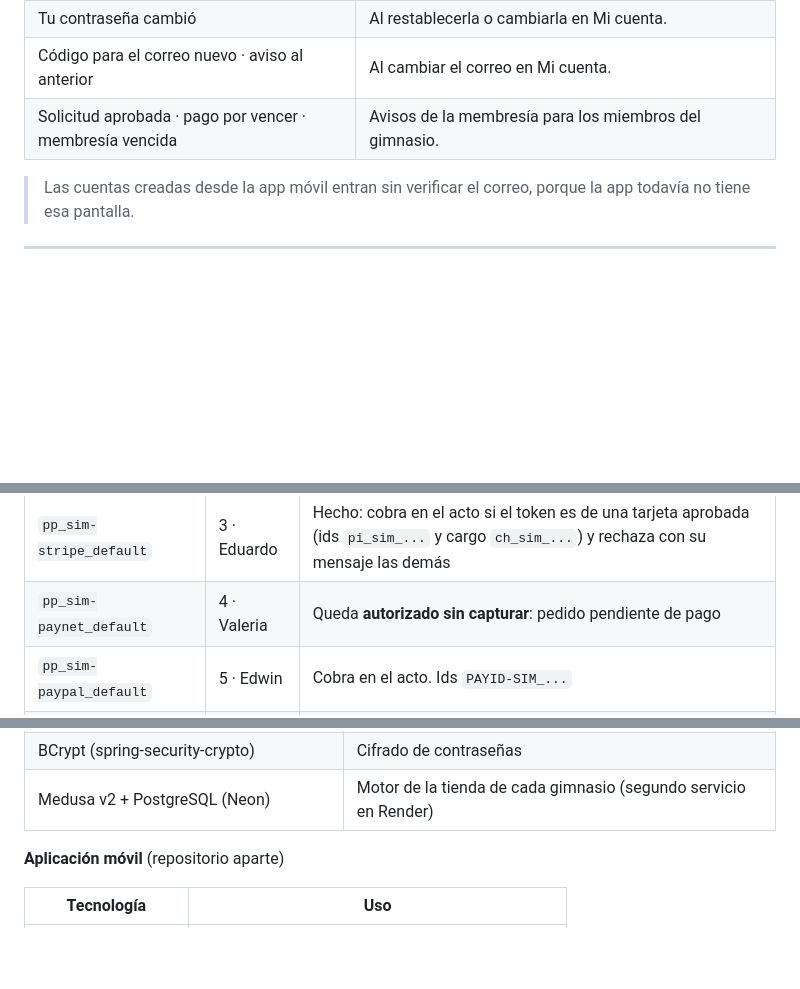
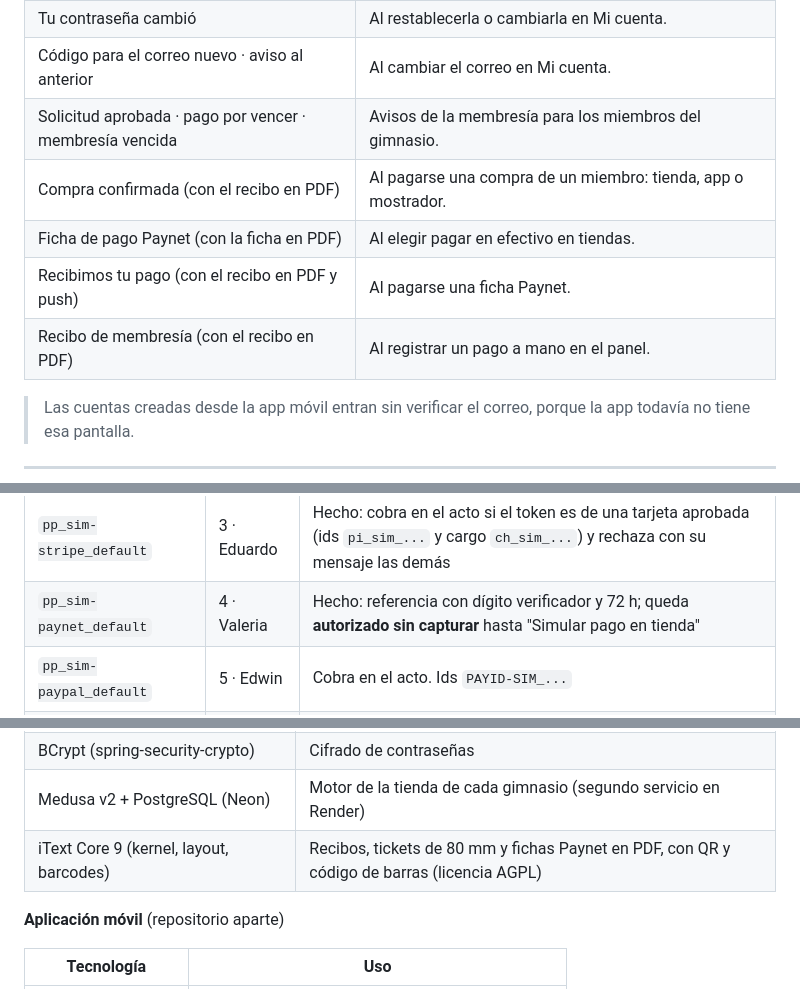
Before and after one commit to JoseOE/GTWeb, a Markdown page: README.md, 3 parts joined by grey strips. GitHub-like rendering; blank space fills up the shorter version.

```diff
--- a/README.md
+++ b/README.md
@@ -231,6 +231,10 @@ Se envían por el SMTP de Gmail con plantillas HTML (Thymeleaf). Los códigos se
 | Tu contraseña cambió | Al restablecerla o cambiarla en Mi cuenta. |
 | Código para el correo nuevo · aviso al anterior | Al cambiar el correo en Mi cuenta. |
 | Solicitud aprobada · pago por vencer · membresía vencida | Avisos de la membresía para los miembros del gimnasio. |
+| Compra confirmada (con el recibo en PDF) | Al pagarse una compra de un miembro: tienda, app o mostrador. |
+| Ficha de pago Paynet (con la ficha en PDF) | Al elegir pagar en efectivo en tiendas. |
+| Recibimos tu pago (con el recibo en PDF y push) | Al pagarse una ficha Paynet. |
+| Recibo de membresía (con el recibo en PDF) | Al registrar un pago a mano en el panel. |
 
 > Las cuentas creadas desde la app móvil entran sin verificar el correo, porque la app todavía no tiene esa pantalla.
 
@@ -491,7 +531,7 @@ Para crear o editar se manda `nombre`, `descripcion`, `categoria` (el handle), `
 | Proveedor en Medusa | Bloque | Comportamiento base |
 |---|---|---|
 | `pp_sim-stripe_default` | 3 · Eduardo | Hecho: cobra en el acto si el token es de una tarjeta aprobada (ids `pi_sim_...` y cargo `ch_sim_...`) y rechaza con su mensaje las demás |
-| `pp_sim-paynet_default` | 4 · Valeria | Queda **autorizado sin capturar**: pedido pendiente de pago |
+| `pp_sim-paynet_default` | 4 · Valeria | Hecho: referencia con dígito verificador y 72 h; queda **autorizado sin capturar** hasta "Simular pago en tienda" |
 | `pp_sim-paypal_default` | 5 · Edwin | Cobra en el acto. Ids `PAYID-SIM_...` |
 | `pp_system_default` | 3 · Eduardo | Hecho: efectivo en mostrador; Spring captura el pago al cobrar |
 
@@ -735,6 +775,7 @@ La comunicación entre el dispositivo IoT y los servicios backend utilizará pro
 | Spring Boot Mail (SMTP de Gmail) + Thymeleaf | Correos de la cuenta con plantillas HTML |
 | BCrypt (spring-security-crypto) | Cifrado de contraseñas |
 | Medusa v2 + PostgreSQL (Neon) | Motor de la tienda de cada gimnasio (segundo servicio en Render) |
+| iText Core 9 (kernel, layout, barcodes) | Recibos, tickets de 80 mm y fichas Paynet en PDF, con QR y código de barras (licencia AGPL) |
 
 **Aplicación móvil** (repositorio aparte)
 
```
Also changed, not shown: other parts of README.md (+36 -0 lines).
